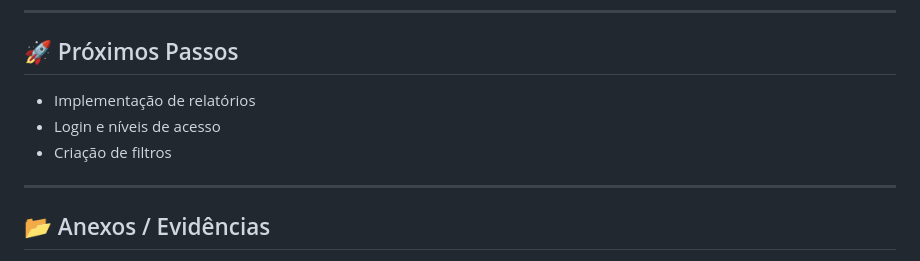
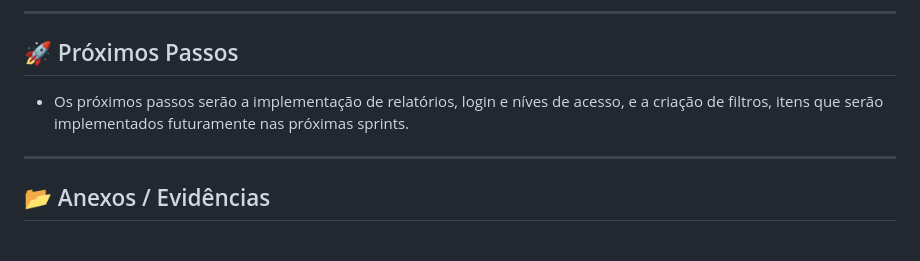
Before and after one commit to VictorDnzb/CASP, a Markdown page: MVP/sp1.md, the part around the change. Drawn GitHub-style.

```diff
--- a/MVP/sp1.md
+++ b/MVP/sp1.md
@@ -48,9 +48,8 @@
 ---
 
 ## 🚀 Próximos Passos
-- Implementação de relatórios
-- Login e níveis de acesso
-- Criação de filtros
+
+- Os próximos passos serão a implementação de relatórios, login e níves de acesso, e a criação de filtros, itens que serão implementados futuramente nas próximas sprints.
 
 ---
 
```
